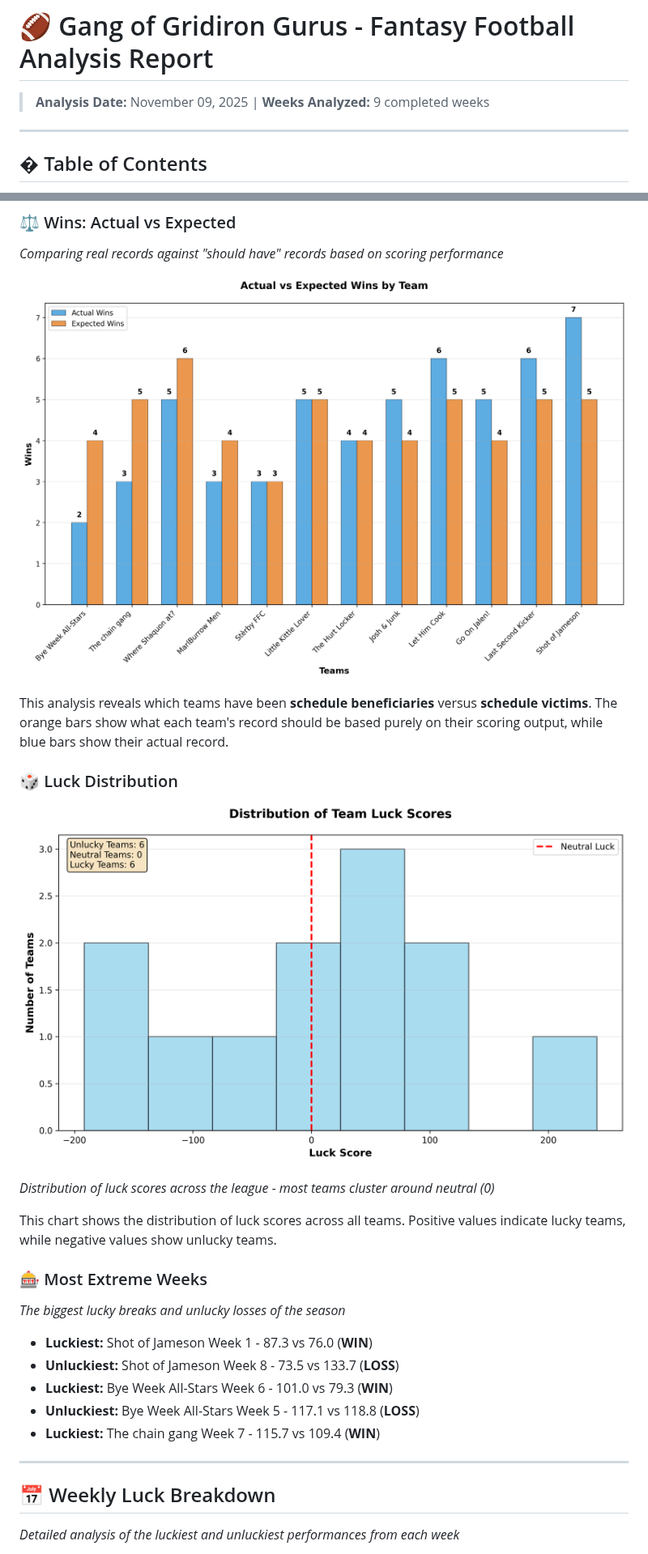
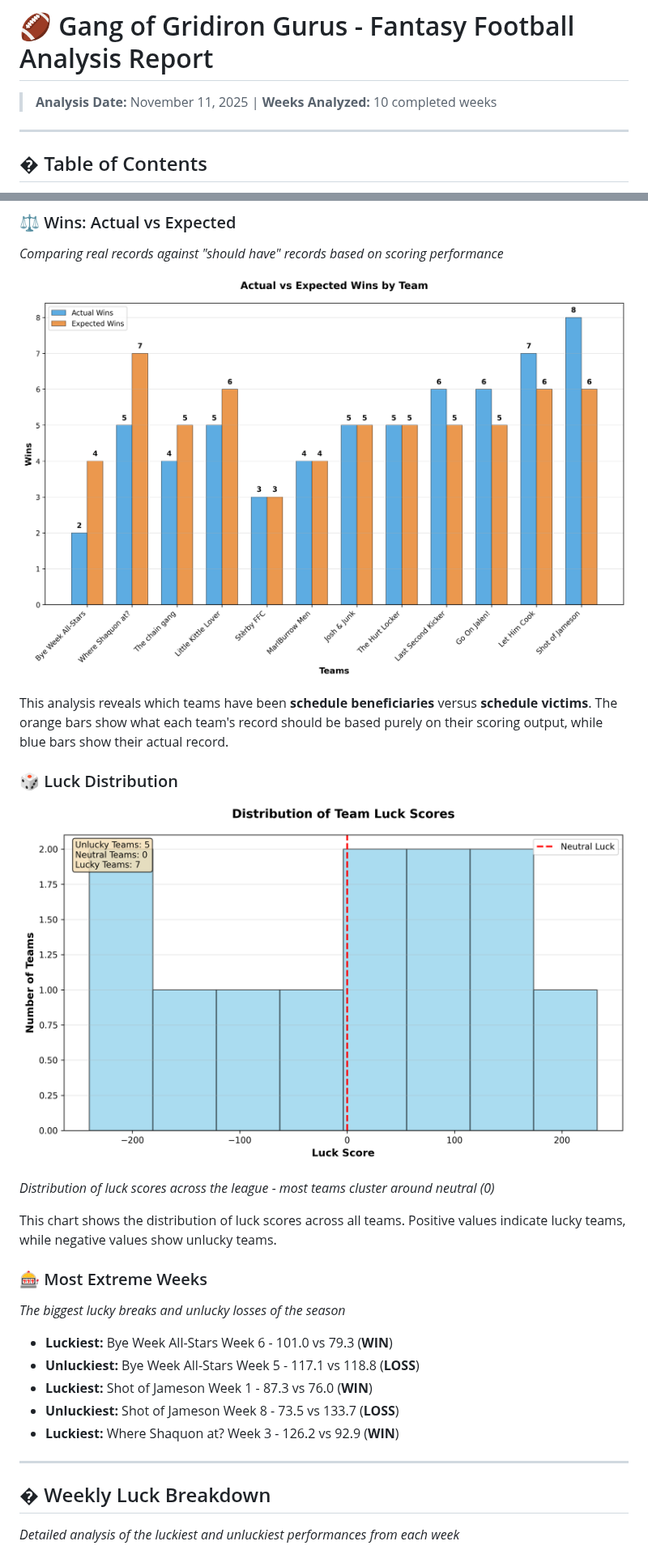
Before and after one commit to will8807/ggg-luck, a Markdown page: analysis_report.md, 2 parts joined by grey strips. Shown at 81% size. GitHub-like rendering; pictures changed too: charts/luck_distribution.png, charts/wins_comparison.png.

Commit message:
🍀 Weekly luck analysis update - 2025-11-11

```diff
--- a/analysis_report.md
+++ b/analysis_report.md
@@ -1,6 +1,6 @@
 # 🏈 Gang of Gridiron Gurus - Fantasy Football Analysis Report
 
-> **Analysis Date:** November 09, 2025 | **Weeks Analyzed:** 9 completed weeks
+> **Analysis Date:** November 11, 2025 | **Weeks Analyzed:** 10 completed weeks
 
 ---
 
@@ -69,16 +69,16 @@ This chart shows the distribution of luck scores across all teams. Positive valu
 
 *The biggest lucky breaks and unlucky losses of the season*
 
+- **Luckiest:** Bye Week All-Stars Week 6 - 101.0 vs 79.3 (**WIN**)
+- **Unluckiest:** Bye Week All-Stars Week 5 - 117.1 vs 118.8 (**LOSS**)
 - **Luckiest:** Shot of Jameson Week 1 - 87.3 vs 76.0 (**WIN**)
 - **Unluckiest:** Shot of Jameson Week 8 - 73.5 vs 133.7 (**LOSS**)
-- **Luckiest:** Bye Week All-Stars Week 6 - 101.0 vs 79.3 (**WIN**)
-- **Unluckiest:** Bye Week All-Stars Week 5 - 117.1 vs 118.8 (**LOSS**)
-- **Luckiest:** The chain gang Week 7 - 115.7 vs 109.4 (**WIN**)
+- **Luckiest:** Where Shaquon at? Week 3 - 126.2 vs 92.9 (**WIN**)
 
 
 ---
 
-## 📅 Weekly Luck Breakdown
+## � Weekly Luck Breakdown
 
 *Detailed analysis of the luckiest and unluckiest performances from each week*
 
```
Also changed, not shown: other parts of analysis_report.md (+27 -26 lines), charts/luck_rankings.png, charts/scoring_trends.png.
